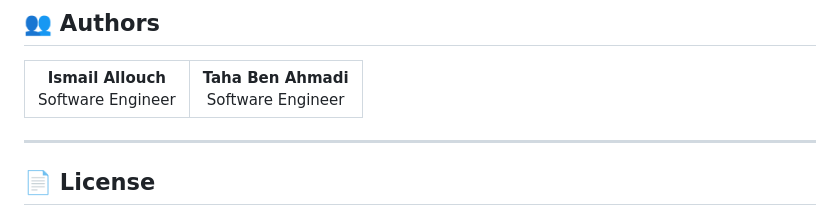
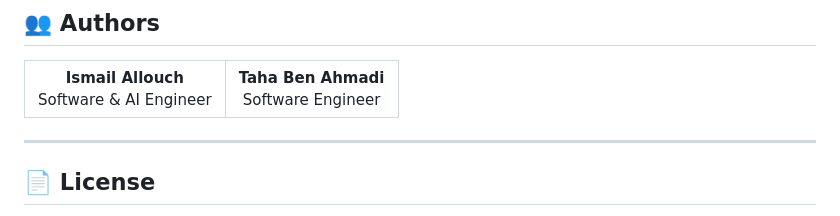
Before and after one commit to tahaben401/ai-cybersecurity-copilot, a Markdown page: README.md, the part around the change. GitHub-like rendering.

Commit message:
Update job title for Ismail Allouch

```diff
--- a/README.md
+++ b/README.md
@@ -405,7 +405,7 @@ MANTIS practices **security-by-design** at every layer:
   <tr>
     <td align="center">
       <strong>Ismail Allouch</strong><br/>
-      Software Engineer
+      Software & AI Engineer
     </td>
     <td align="center">
       <strong>Taha Ben Ahmadi</strong><br/>
```
